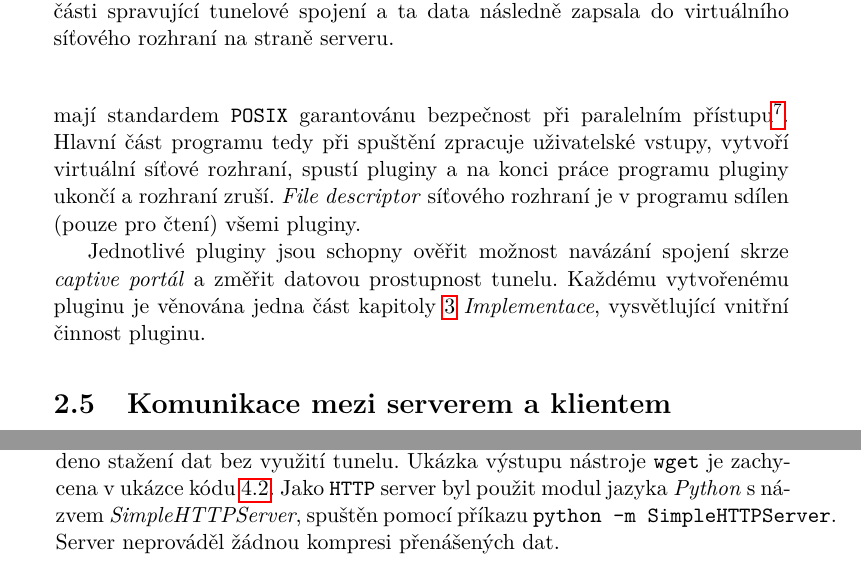
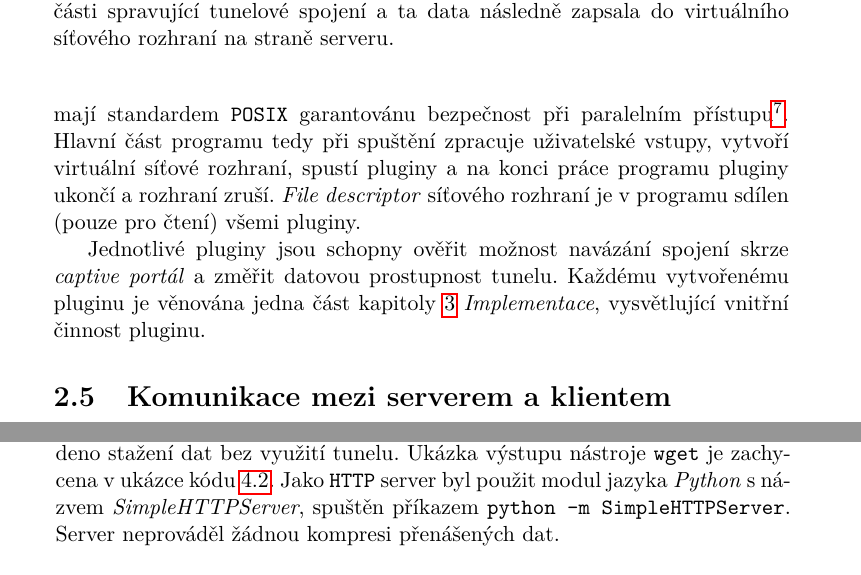
Before and after one commit to octaroot/CTU-FIT-MasterThesis, a LaTeX thesis (thesis/DP_Cernac_Martin_2018.tex): two parts of pages 31 and 60 of 83, joined at a grey line, cut so that both start at the same text. The pictures show the PDF file thesis/DP_Cernac_Martin_2018.pdf that the author committed with the source.

Commit message:
Apply even more fine-grained hand corrections to the thesis text

```diff
--- a/thesis/DP_Cernac_Martin_2018.tex
+++ b/thesis/DP_Cernac_Martin_2018.tex
@@ -409,6 +409,7 @@ Jednotlivé pluginy jsou schopny ověřit možnost navázání spojení skrze \t
 
 Vzhledem k~předpokládanému užití softwarového řešení (obcházení limitací \textit{captive portálu} pro osobní použití) bude software vytvořen jako jeden celek, který je schopen plnit funkci jak serveru, tak klienta. Volba plyne z~uživatelem specifikovaných přepínačů při spuštění. Z~toho vyplývá i základní softwarový návrh komunikace stylu klient -- server, kterou započne klient a server zpočátku pouze reaguje na jeho požadavky a až po úspěšném navázání tunelového spojení (autentizace) je zahájena obousměrná komunikace.
 
+\clearpage
 I~přes rozmanité metody dosažení tunelového spojení bude každý z~implementovaných pluginů komunikovat pomocí dvou základních kategorií zpráv:
 \begin{itemize}
  \item servisní zprávy pro řízení tunelového spojení,
@@ -1077,9 +1078,9 @@ typedef enum SCTP_PACKET_TYPE
 
     Dalším problémem je \textit{caching} -- ukládání výsledků po specifikovanou dobu s~cílem zrychlení odpovědí na dotazy a menší zátěž ostatních \texttt{DNS} serverů, spojená s~nižším síťovým provozem. Tato, leč šlechetná, vlastnost je krajně nežádoucí pro tunelování dat pomocí \texttt{DNS}, protože odpovědi typicky nikdy nebudou stejné. Klient se tím pádem musí serveru pokaždé dotazovat na unikátní doménové jméno. Součástí \texttt{DNS} odpovědi sice může být atribut \texttt{TTL} nastaven na hodnotu \texttt{0} (tedy efektivně zakázání uložení do \textit{cache}), nicméně nelze zaručit, že \texttt{DNS} server \textit{captive portálu} bude atribut respektovat.
 
-    Limitována je i celková velikost požadavku/odpovědi. V~původním návrhu protokolu \cite[RFC 1035]{rfc1035} je uvedena maximální velikost \texttt{UDP} zprávy 512 bajtů. Příčinou této limitace je snížení pravděpodobnosti fragmentace paketu po cestě na server a ze serveru zpět. Specifikace \texttt{IPv4} \cite[RFC 791]{rfc791} vyžaduje, aby každý účastník sítě byl schopen přijmout paket minimálně o~velikosti 576 bajtů. Jedná se však o~více než 30 let staré specifikace a schopnosti zařízení připojených k~Internetu typicky nemají problém s~velikostí přijímaných paketů větší, než 576 bajtů. Větší data (například pro přenos celé zóny) je nutné přenášet pomocí \texttt{TCP}.
-
-    Právě proto vzniklo v~roce 1999 rozšíření \textit{EDNS} specifikované v~\cite[RFC 6891]{rfc6891}, které mimo jiné umožňuje užití větší velikost \texttt{UDP} paketů -- až 4096 bajtů. Díky rozsáhlé podpoře (demonstrace v~ukázce kódu \ref{code:dig-dns} je možné větší povolenou velikost paketů využít k~lepší prostupnosti tunelu.
+    Limitována je i celková velikost požadavku/odpovědi. V~původním návrhu protokolu \cite[RFC 1035]{rfc1035} je uvedena maximální velikost \texttt{UDP} zprávy 512~bajtů. Příčinou této limitace je snížení pravděpodobnosti fragmentace paketu po cestě na server a ze serveru zpět. Specifikace \texttt{IPv4} \cite[RFC 791]{rfc791} vyžaduje, aby každý účastník sítě byl schopen přijmout paket minimálně o~velikosti 576~bajtů. Jedná se však o~více než 30 let staré specifikace a schopnosti zařízení připojených k~Internetu typicky nemají problém s~velikostí přijímaných paketů větší, než 576 bajtů. Větší data (například pro přenos celé zóny) je nutné přenášet pomocí \texttt{TCP}.
+
+    Právě proto vzniklo v~roce 1999 rozšíření \textit{EDNS} specifikované v~\cite[RFC 6891]{rfc6891}, které mimo jiné umožňuje užití větší velikost \texttt{UDP} paketů -- až 4096~bajtů. Díky rozsáhlé podpoře (demonstrace v~ukázce kódu \ref{code:dig-dns} je možné větší povolenou velikost paketů využít k~lepší prostupnosti tunelu.
 
 
     \begin{figure}[h]
@@ -1203,7 +1206,7 @@ $ dd if=/dev/random of=random.16 bs=1M count=16
       \end{lstlisting}
     \end{figure}
 
-    K~testování (stahování dat) byl použit příkaz \texttt{wget}, dostupný v~distribuci \textit{Ubuntu} pomocí stejnojmenného balíčku. Otestovány byly samostatně všechny implementované pluginy pro tunelování. Všechny uvedené hodnoty jsou průměrem deseti nezávislých měření. Jako kontrolní měření bylo provedeno stažení dat bez využití tunelu. Ukázka výstupu nástroje \texttt{wget} je zachycena v~ukázce kódu \ref{code:wget}. Jako \texttt{HTTP} server byl použit modul jazyka \textit{Python} s~názvem \textit{SimpleHTTPServer}, spuštěn pomocí příkazu \texttt{python -m SimpleHTTPServer}. Server neprováděl žádnou kompresi přenášených dat.
+    K~testování (stahování dat) byl použit příkaz \texttt{wget}, dostupný v~distribuci \textit{Ubuntu} pomocí stejnojmenného balíčku. Otestovány byly samostatně všechny implementované pluginy pro tunelování. Všechny uvedené hodnoty jsou průměrem deseti nezávislých měření. Jako kontrolní měření bylo provedeno stažení dat bez využití tunelu. Ukázka výstupu nástroje \texttt{wget} je zachycena v~ukázce kódu \ref{code:wget}. Jako \texttt{HTTP} server byl použit modul jazyka \textit{Python} s~názvem \textit{SimpleHTTPServer}, spuštěn příkazem \texttt{python -m SimpleHTTPServer}. Server neprováděl žádnou kompresi přenášených dat.
 
     \begin{table}[h]
 	\centering
@@ -1505,7 +1508,7 @@ Scanning dependencies of target code
       \end{lstlisting}
     \end{figure}
 
-    Výsledkem překladu projektu je soubor \texttt{code}, který slouží jako klientská i serverová část pro navázání a správu tunelových spojení.
+    Výsledkem překladu projektu je soubor \texttt{code}, který slouží jako klientská i~serverová část pro navázání a správu tunelových spojení.
 
     \section{Popis přepínačů}
 
```
Also changed, not shown: thesis/DP_Cernac_Martin_2018.pdf, thesis/DP_Cernac_Martin_2018.tex (18 more changed lines).
